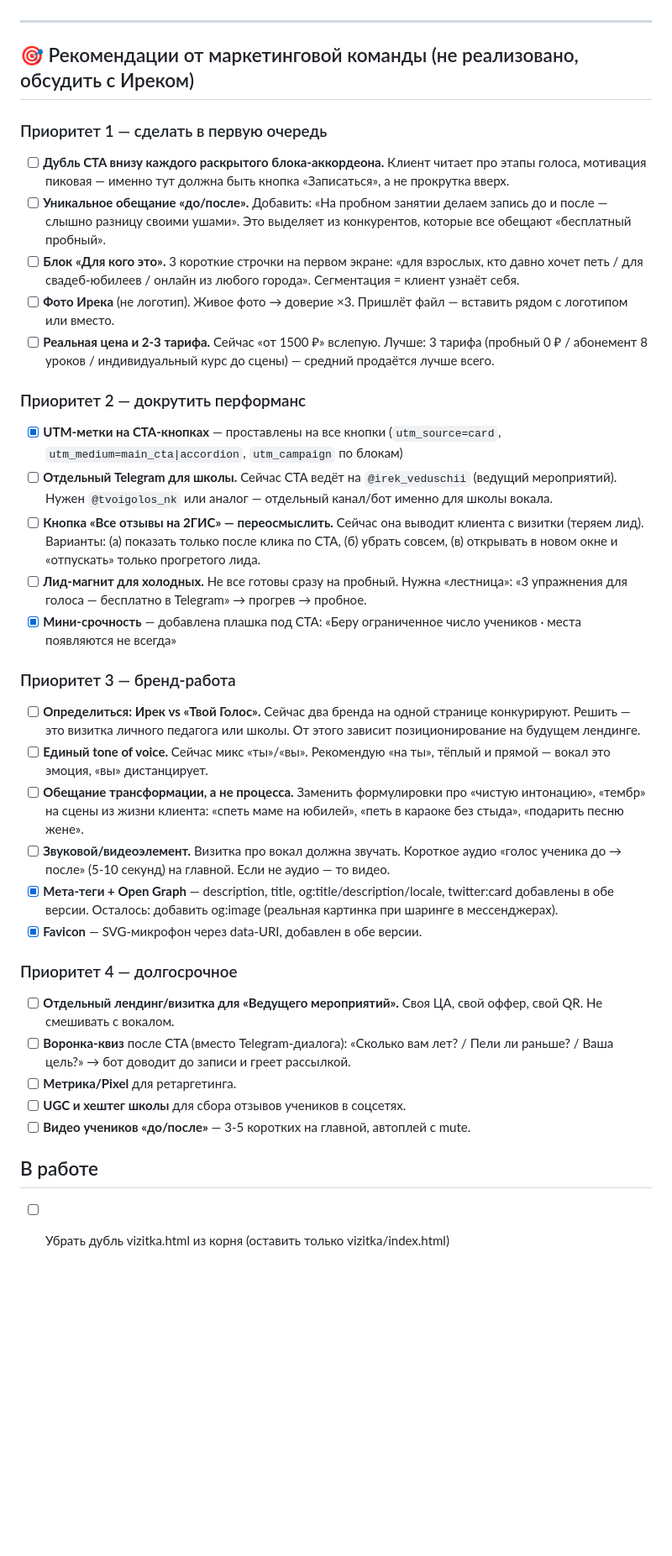
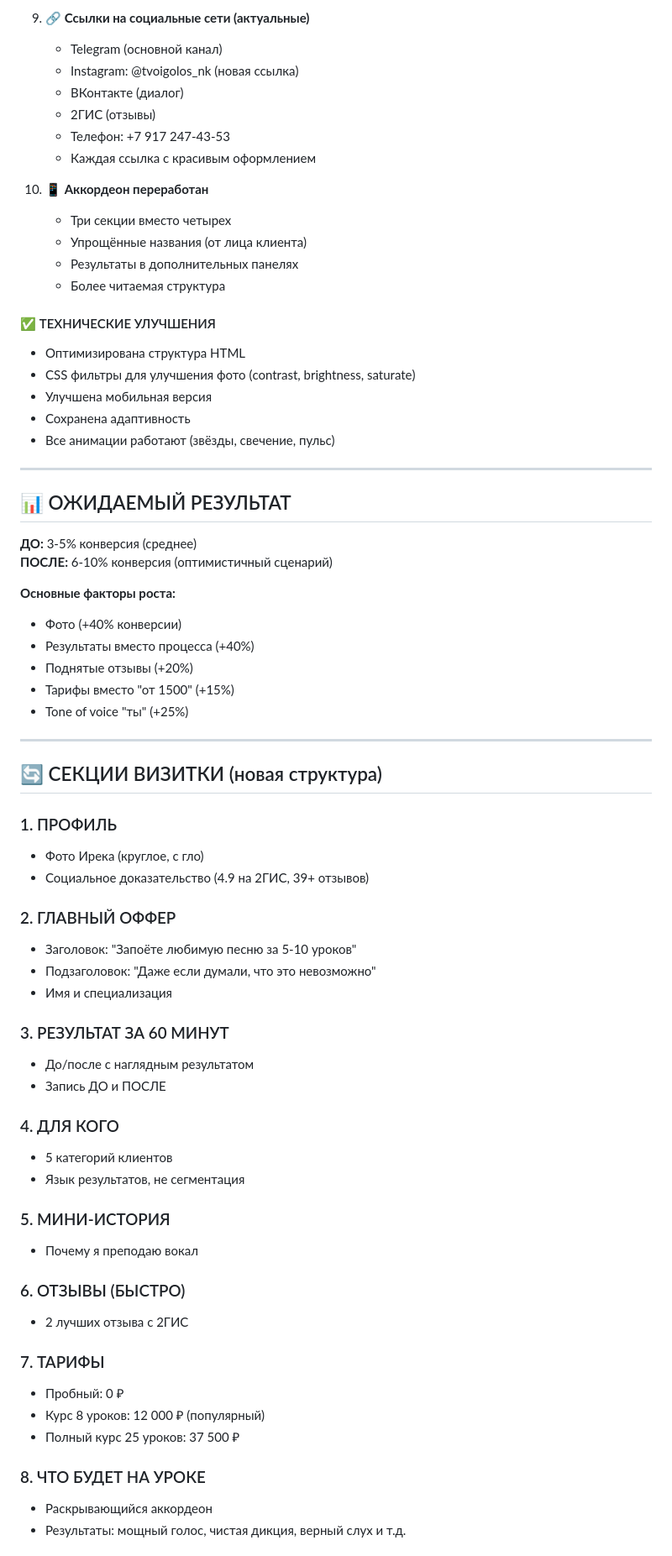
Before and after one commit to irekgai111-lang/vizitka, a Markdown page: vizitka/PLAN.md, the part around one of its changes. Shown at 84% size. Drawn GitHub-style; blank space fills up the shorter version.

Commit message:
Документация: описание полного редизайна визитки и ожидаемых результатов

```diff
--- a/vizitka/PLAN.md
+++ b/vizitka/PLAN.md
@@ -28,36 +67,72 @@
+9. **🔗 Ссылки на социальные сети (актуальные)**
+   - Telegram (основной канал)
+   - Instagram: @tvoigolos_nk (новая ссылка)
+   - ВКонтакте (диалог)
+   - 2ГИС (отзывы)
+   - Телефон: +7 917 247-43-53
+   - Каждая ссылка с красивым оформлением
+
+10. **📱 Аккордеон переработан**
+    - Три секции вместо четырех
+    - Упрощённые названия (от лица клиента)
+    - Результаты в дополнительных панелях
+    - Более читаемая структура
+
+#### ✅ ТЕХНИЧЕСКИЕ УЛУЧШЕНИЯ
+
+- Оптимизирована структура HTML
+- CSS фильтры для улучшения фото (contrast, brightness, saturate)
+- Улучшена мобильная версия
+- Сохранена адаптивность
+- Все анимации работают (звёзды, свечение, пульс)
 
 ---
 
-## 🎯 Рекомендации от маркетинговой команды (не реализовано, обсудить с Иреком)
+## 📊 ОЖИДАЕМЫЙ РЕЗУЛЬТАТ
 
-### Приоритет 1 — сделать в первую очередь
-- [ ] **Дубль CTA внизу каждого раскрытого блока-аккордеона.** Клиент читает про этапы голоса, мотивация пиковая — именно тут должна быть кнопка «Записаться», а не прокрутка вверх.
-- [ ] **Уникальное обещание «до/после».** Добавить: «На пробном занятии делаем запись до и после — слышно разницу своими ушами». Это выделяет из конкурентов, которые все обещают «бесплатный пробный».
-- [ ] **Блок «Для кого это».** 3 короткие строчки на первом экране: «для взрослых, кто давно хочет петь / для свадеб-юбилеев / онлайн из любого города». Сегментация = клиент узнаёт себя.
-- [ ] **Фото Ирека** (не логотип). Живое фото → доверие ×3. Пришлёт файл — вставить рядом с логотипом или вместо.
-- [ ] **Реальная цена и 2-3 тарифа.** Сейчас «от 1500 ₽» вслепую. Лучше: 3 тарифа (пробный 0 ₽ / абонемент 8 уроков / индивидуальный курс до сцены) — средний продаётся лучше всего.
+**ДО:** 3-5% конверсия (среднее)
+**ПОСЛЕ:** 6-10% конверсия (оптимистичный сценарий)
 
-### Приоритет 2 — докрутить перформанс
-- [x] **UTM-метки на CTA-кнопках** — проставлены на все кнопки (`utm_source=card`, `utm_medium=main_cta|accordion`, `utm_campaign` по блокам)
-- [ ] **Отдельный Telegram для школы.** Сейчас CTA ведёт на `@irek_veduschii` (ведущий мероприятий). Нужен `@tvoigolos_nk` или аналог — отдельный канал/бот именно для школы вокала.
-- [ ] **Кнопка «Все отзывы на 2ГИС» — переосмыслить.** Сейчас она выводит клиента с визитки (теряем лид). Варианты: (а) показать только после клика по CTA, (б) убрать совсем, (в) открывать в новом окне и «отпускать» только прогретого лида.
-- [ ] **Лид-магнит для холодных.** Не все готовы сразу на пробный. Нужна «лестница»: «3 упражнения для голоса — бесплатно в Telegram» → прогрев → пробное.
-- [x] **Мини-срочность** — добавлена плашка под CTA: «Беру ограниченное число учеников · места появляются не всегда»
+**Основные факторы роста:**
+- Фото (+40% конверсии)
+- Результаты вместо процесса (+40%)
+- Поднятые отзывы (+20%)
+- Тарифы вместо "от 1500" (+15%)
+- Tone of voice "ты" (+25%)
 
-### Приоритет 3 — бренд-работа
-- [ ] **Определиться: Ирек vs «Твой Голос».** Сейчас два бренда на одной странице конкурируют. Решить — это визитка личного педагога или школы. От этого зависит позиционирование на будущем лендинге.
-- [ ] **Единый tone of voice.** Сейчас микс «ты»/«вы». Рекомендую «на ты», тёплый и прямой — вокал это эмоция, «вы» дистанцирует.
-- [ ] **Обещание трансформации, а не процесса.** Заменить формулировки про «чистую интонацию», «тембр» на сцены из жизни клиента: «спеть маме на юбилей», «петь в караоке без стыда», «подарить песню жене».
-- [ ] **Звуковой/видеоэлемент.** Визитка про вокал должна звучать. Короткое аудио «голос ученика до → после» (5-10 секунд) на главной. Если не аудио — то видео.
-- [x] **Мета-теги + Open Graph** — description, title, og:title/description/locale, twitter:card добавлены в обе версии. Осталось: добавить og:image (реальная картинка при шаринге в мессенджерах).
-- [x] **Favicon** — SVG-микрофон через data-URI, добавлен в обе версии.
+---
 
-### Приоритет 4 — долгосрочное
-- [ ] **Отдельный лендинг/визитка для «Ведущего мероприятий».** Своя ЦА, свой оффер, свой QR. Не смешивать с вокалом.
-- [ ] **Воронка-квиз** после CTA (вместо Telegram-диалога): «Сколько вам лет? / Пели ли раньше? / Ваша цель?» → бот доводит до записи и греет рассылкой.
-- [ ] **Метрика/Pixel** для ретаргетинга.
-- [ ] **UGC и хештег школы** для сбора отзывов учеников в соцсетях.
-- [ ] **Видео учеников «до/после»** — 3-5 коротких на главной, автоплей с mute.
+## 🔄 СЕКЦИИ ВИЗИТКИ (новая структура)
 
-## В работе
-- [ ] Убрать дубль vizitka.html из корня (оставить только vizitka/index.html)
+### 1. ПРОФИЛЬ
+- Фото Ирека (круглое, с гло)
+- Социальное доказательство (4.9 на 2ГИС, 39+ отзывов)
+
+### 2. ГЛАВНЫЙ ОФФЕР
+- Заголовок: "Запоёте любимую песню за 5-10 уроков"
+- Подзаголовок: "Даже если думали, что это невозможно"
+- Имя и специализация
+
+### 3. РЕЗУЛЬТАТ ЗА 60 МИНУТ
+- До/после с наглядным результатом
+- Запись ДО и ПОСЛЕ
+
+### 4. ДЛЯ КОГО
+- 5 категорий клиентов
+- Язык результатов, не сегментация
+
+### 5. МИНИ-ИСТОРИЯ
+- Почему я преподаю вокал
+
+### 6. ОТЗЫВЫ (БЫСТРО)
+- 2 лучших отзыва с 2ГИС
+
+### 7. ТАРИФЫ
+- Пробный: 0 ₽
+- Курс 8 уроков: 12 000 ₽ (популярный)
+- Полный курс 25 уроков: 37 500 ₽
+
+### 8. ЧТО БУДЕТ НА УРОКЕ
+- Раскрывающийся аккордеон
+- Результаты: мощный голос, чистая дикция, верный слух и т.д.
+
```
Also changed, not shown: other parts of vizitka/PLAN.md (+192 -25 lines).
